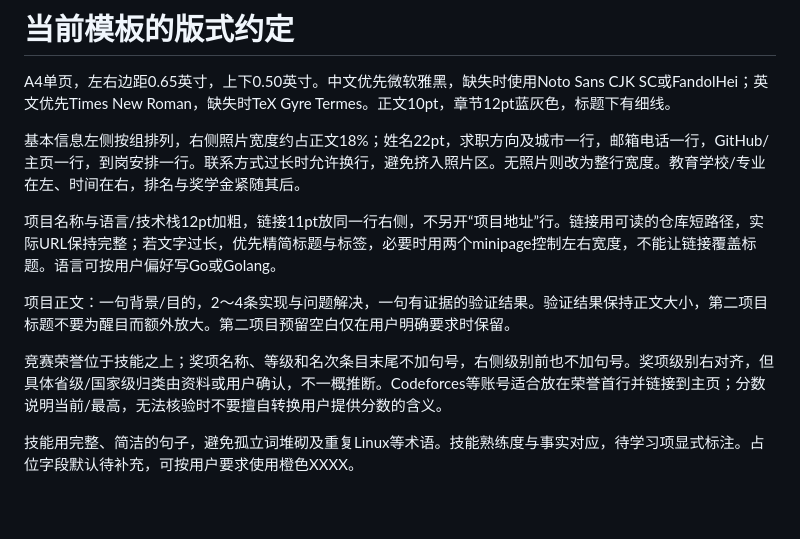
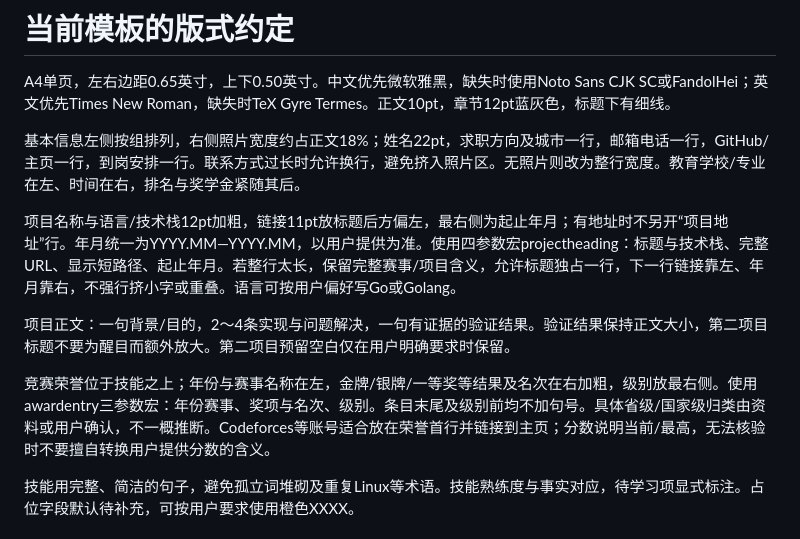
Before and after one commit to 2258009564/resume-latex-workflow, a Markdown page: resume-latex-workflow/references/layout.md, the part around the change. Rendered like a GitHub page; blank space fills up the shorter version.

Commit message:
Align project links with dates and awards on the right

```diff
--- a/resume-latex-workflow/references/layout.md
+++ b/resume-latex-workflow/references/layout.md
@@ -4,11 +4,11 @@ A4单页，左右边距0.65英寸，上下0.50英寸。中文优先微软雅黑
 
 基本信息左侧按组排列，右侧照片宽度约占正文18%；姓名22pt，求职方向及城市一行，邮箱电话一行，GitHub/主页一行，到岗安排一行。联系方式过长时允许换行，避免挤入照片区。无照片则改为整行宽度。教育学校/专业在左、时间在右，排名与奖学金紧随其后。
 
-项目名称与语言/技术栈12pt加粗，链接11pt放同一行右侧，不另开“项目地址”行。链接用可读的仓库短路径，实际URL保持完整；若文字过长，优先精简标题与标签，必要时用两个minipage控制左右宽度，不能让链接覆盖标题。语言可按用户偏好写Go或Golang。
+项目名称与语言/技术栈12pt加粗，链接11pt放标题后方偏左，最右侧为起止年月；有地址时不另开“项目地址”行。年月统一为YYYY.MM—YYYY.MM，以用户提供为准。使用四参数宏projectheading：标题与技术栈、完整URL、显示短路径、起止年月。若整行太长，保留完整赛事/项目含义，允许标题独占一行，下一行链接靠左、年月靠右，不强行挤小字或重叠。语言可按用户偏好写Go或Golang。
 
 项目正文：一句背景/目的，2～4条实现与问题解决，一句有证据的验证结果。验证结果保持正文大小，第二项目标题不要为醒目而额外放大。第二项目预留空白仅在用户明确要求时保留。
 
-竞赛荣誉位于技能之上；奖项名称、等级和名次条目末尾不加句号，右侧级别前也不加句号。奖项级别右对齐，但具体省级/国家级归类由资料或用户确认，不一概推断。Codeforces等账号适合放在荣誉首行并链接到主页；分数说明当前/最高，无法核验时不要擅自转换用户提供分数的含义。
+竞赛荣誉位于技能之上；年份与赛事名称在左，金牌/银牌/一等奖等结果及名次在右加粗，级别放最右侧。使用awardentry三参数宏：年份赛事、奖项与名次、级别。条目末尾及级别前均不加句号。具体省级/国家级归类由资料或用户确认，不一概推断。Codeforces等账号适合放在荣誉首行并链接到主页；分数说明当前/最高，无法核验时不要擅自转换用户提供分数的含义。
 
 技能用完整、简洁的句子，避免孤立词堆砌及重复Linux等术语。技能熟练度与事实对应，待学习项显式标注。占位字段默认待补充，可按用户要求使用橙色XXXX。
 
```
Also changed, not shown: README.md (+1 -1 lines), docs/template-preview.png, 2 other files.
